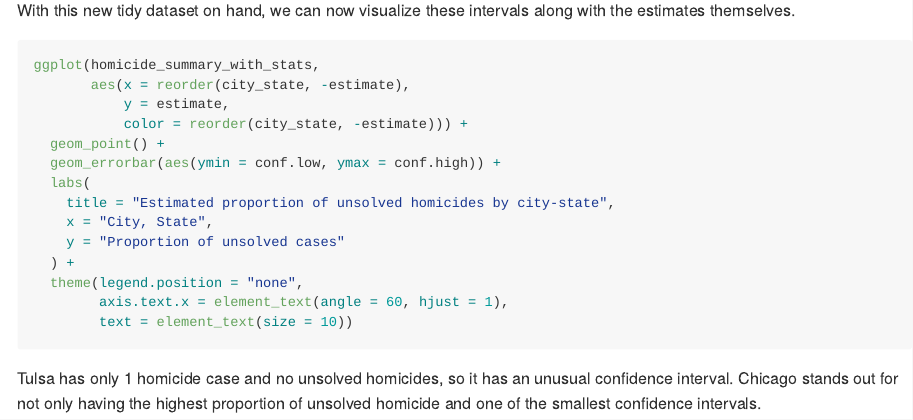
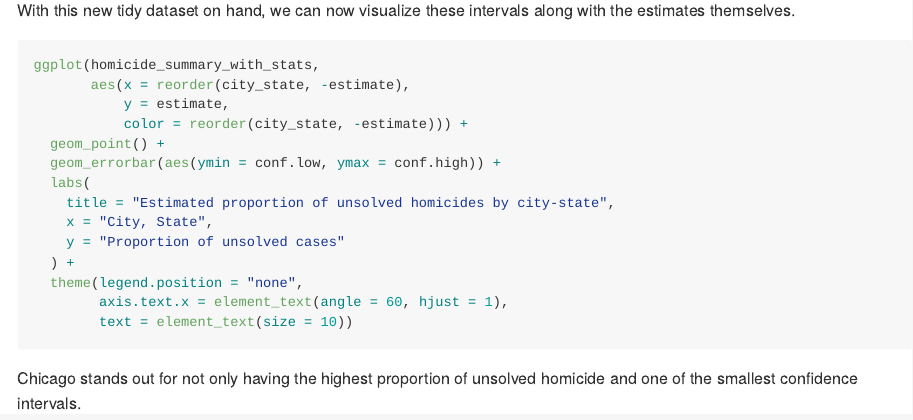
Before and after one commit to thecbp/P8105_HW5_cbp2128, an R Markdown document (P8105_HW5_cbp2128.Rmd): the page in a window 1100 px wide, from 2950 px down. Rendered offline with R 4.5, knitr and Pandoc, with nearby package versions; the code chunks are not run, so their results and figures are left out.

Commit message:
Realized the Tulsa issue was actually a typo in the data, fixed

````diff
--- a/P8105_HW5_cbp2128.Rmd
+++ b/P8105_HW5_cbp2128.Rmd
@@ -148,4 +148,4 @@ ggplot(homicide_summary_with_stats,
         text = element_text(size = 10))
 ```
 
-Tulsa has only 1 homicide case and no unsolved homicides, so it has an unusual confidence interval. Chicago stands out for not only having the highest proportion of unsolved homicide and one of the smallest confidence intervals.
+Chicago stands out for not only having the highest proportion of unsolved homicide and one of the smallest confidence intervals.
````
Also changed, not shown: P8105_HW5_cbp2128.md, 2 other files.
